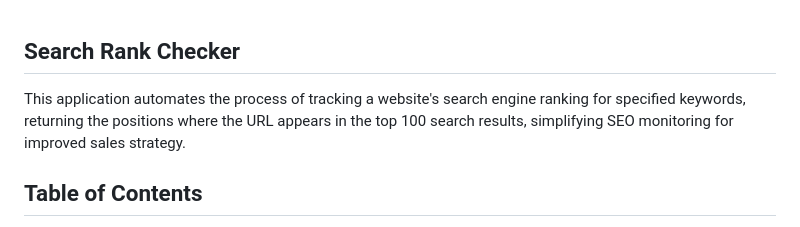
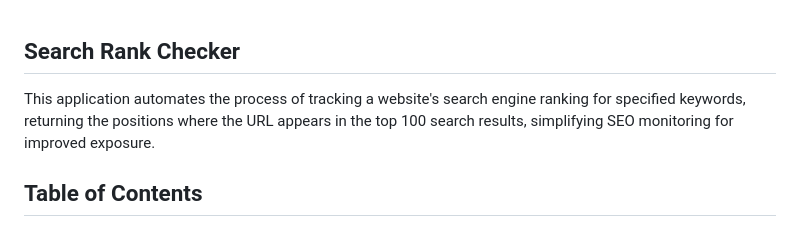
Before and after one commit to hancheester/SearchRankChecker, a Markdown page: README.md, the part around the change. Drawn GitHub-style.

```diff
--- a/README.md
+++ b/README.md
@@ -1,7 +1,7 @@
 <div id="top"></div>
 
 ## Search Rank Checker
-This application automates the process of tracking a website's search engine ranking for specified keywords, returning the positions where the URL appears in the top 100 search results, simplifying SEO monitoring for improved sales strategy.
+This application automates the process of tracking a website's search engine ranking for specified keywords, returning the positions where the URL appears in the top 100 search results, simplifying SEO monitoring for improved exposure.
 
 
 ## Table of Contents
```
